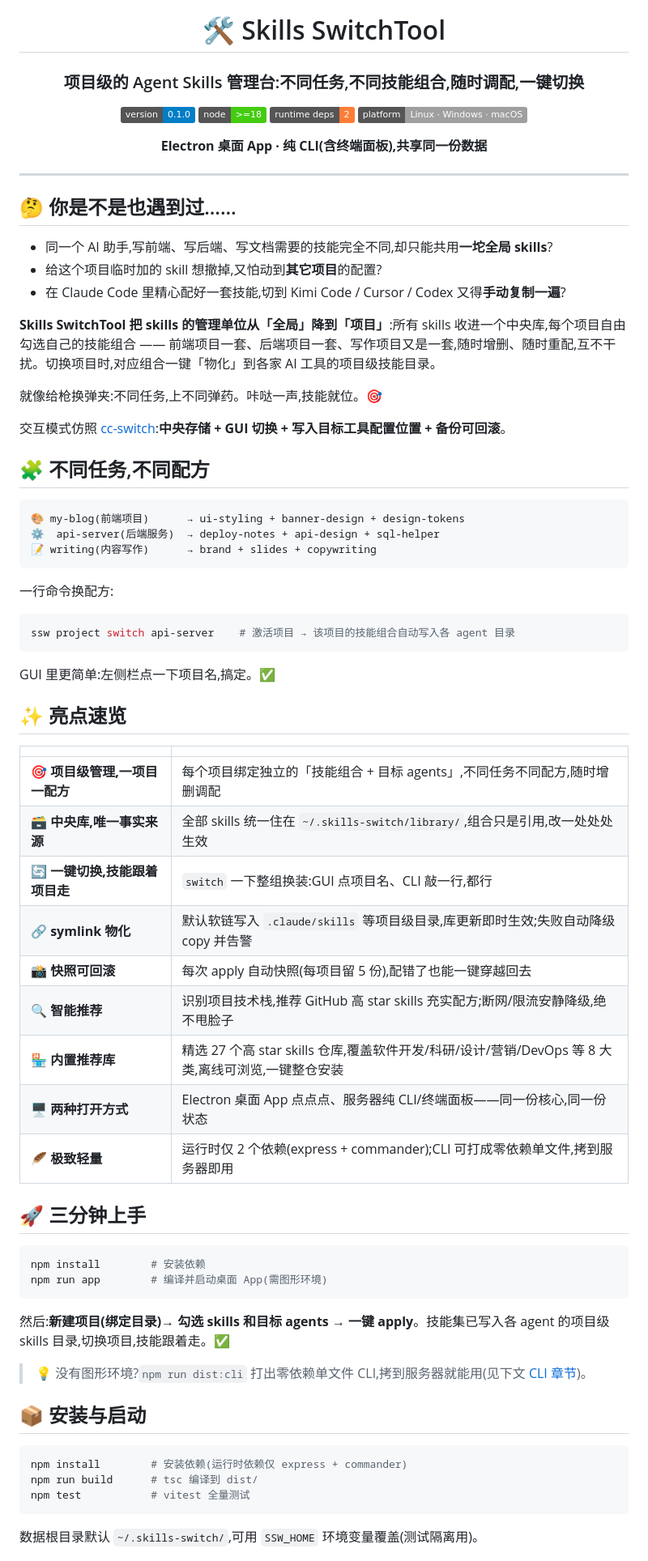
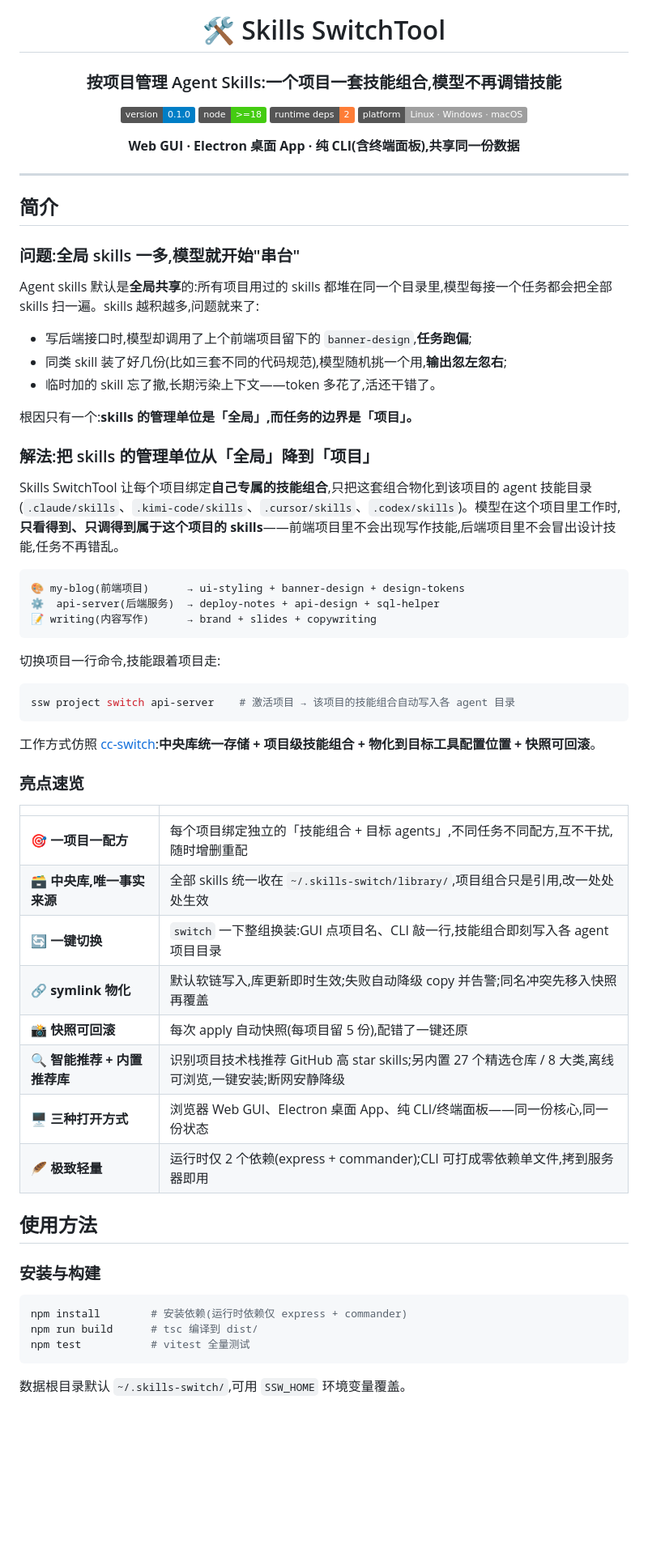
Before and after one commit to Chongrong1234/Skills_switchtool, a Markdown page: README.md, the part around one of its changes. Shown at 81% size. Rendered like a GitHub page; badges without logos; blank space fills up the shorter version.

````diff
--- a/README.md
+++ b/README.md
@@ -4,32 +4,34 @@
 
 # 🛠 Skills SwitchTool
 
-### 项目级的 Agent Skills 管理台:不同任务,不同技能组合,随时调配,一键切换
+### 按项目管理 Agent Skills:一个项目一套技能组合,模型不再调错技能
 
 [![Version](https://img.shields.io/badge/version-0.1.0-blue.svg)](https://github.com/Chongrong1234/Skills_switchtool)
 [![Node](https://img.shields.io/badge/node-%3E%3D18-brightgreen.svg)](https://nodejs.org)
 [![Runtime Deps](https://img.shields.io/badge/runtime%20deps-2-orange.svg)](package.json)
 [![Platform](https://img.shields.io/badge/platform-Linux%20%C2%B7%20Windows%20%C2%B7%20macOS-lightgrey.svg)](electron-builder.yml)
 
-**Electron 桌面 App · 纯 CLI(含终端面板),共享同一份数据**
+**Web GUI · Electron 桌面 App · 纯 CLI(含终端面板),共享同一份数据**
 
 </div>
 
 ---
 
-## 🤔 你是不是也遇到过……
+## 简介
 
-- 同一个 AI 助手,写前端、写后端、写文档需要的技能完全不同,却只能共用**一坨全局 skills**?
-- 给这个项目临时加的 skill 想撤掉,又怕动到**其它项目**的配置?
-- 在 Claude Code 里精心配好一套技能,切到 Kimi Code / Cursor / Codex 又得**手动复制一遍**?
+### 问题:全局 skills 一多,模型就开始"串台"
 
-**Skills SwitchTool 把 skills 的管理单位从「全局」降到「项目」**:所有 skills 收进一个中央库,每个项目自由勾选自己的技能组合 —— 前端项目一套、后端项目一套、写作项目又是一套,随时增删、随时重配,互不干扰。切换项目时,对应组合一键「物化」到各家 AI 工具的项目级技能目录。
+Agent skills 默认是**全局共享**的:所有项目用过的 skills 都堆在同一个目录里,模型每接一个任务都会把全部 skills 扫一遍。skills 越积越多,问题就来了:
 
-就像给枪换弹夹:不同任务,上不同弹药。咔哒一声,技能就位。🎯
+- 写后端接口时,模型却调用了上个前端项目留下的 `banner-design`,**任务跑偏**;
+- 同类 skill 装了好几份(比如三套不同的代码规范),模型随机挑一个用,**输出忽左忽右**;
+- 临时加的 skill 忘了撤,长期污染上下文——token 多花了,活还干错了。
 
-交互模式仿照 [cc-switch](https://github.com/farion1231/cc-switch):**中央存储 + GUI 切换 + 写入目标工具配置位置 + 备份可回滚**。
+根因只有一个:**skills 的管理单位是「全局」,而任务的边界是「项目」。**
 
-## 🧩 不同任务,不同配方
+### 解法:把 skills 的管理单位从「全局」降到「项目」
+
+Skills SwitchTool 让每个项目绑定**自己专属的技能组合**,只把这套组合物化到该项目的 agent 技能目录(`.claude/skills`、`.kimi-code/skills`、`.cursor/skills`、`.codex/skills`)。模型在这个项目里工作时,**只看得到、只调得到属于这个项目的 skills**——前端项目里不会出现写作技能,后端项目里不会冒出设计技能,任务不再错乱。
 
 ```
 🎨 my-blog(前端项目)      → ui-styling + banner-design + design-tokens
@@ -37,40 +39,30 @@
 📝 writing(内容写作)      → brand + slides + copywriting
 ```
 
-一行命令换配方:
+切换项目一行命令,技能跟着项目走:
 
 ```bash
 ssw project switch api-server    # 激活项目 → 该项目的技能组合自动写入各 agent 目录
 ```
 
-GUI 里更简单:左侧栏点一下项目名,搞定。✅
+工作方式仿照 [cc-switch](https://github.com/farion1231/cc-switch):**中央库统一存储 + 项目级技能组合 + 物化到目标工具配置位置 + 快照可回滚**。
 
-## ✨ 亮点速览
+### 亮点速览
 
 | | |
 |---|---|
-| 🎯 **项目级管理,一项目一配方** | 每个项目绑定独立的「技能组合 + 目标 agents」,不同任务不同配方,随时增删调配 |
-| 🗃️ **中央库,唯一事实来源** | 全部 skills 统一住在 `~/.skills-switch/library/`,组合只是引用,改一处处处生效 |
-| 🔄 **一键切换,技能跟着项目走** | `switch` 一下整组换装:GUI 点项目名、CLI 敲一行,都行 |
-| 🔗 **symlink 物化** | 默认软链写入 `.claude/skills` 等项目级目录,库更新即时生效;失败自动降级 copy 并告警 |
-| 📸 **快照可回滚** | 每次 apply 自动快照(每项目留 5 份),配错了也能一键穿越回去 |
-| 🔍 **智能推荐** | 识别项目技术栈,推荐 GitHub 高 star skills 充实配方;断网/限流安静降级,绝不甩脸子 |
-| 🏪 **内置推荐库** | 精选 27 个高 star skills 仓库,覆盖软件开发/科研/设计/营销/DevOps 等 8 大类,离线可浏览,一键整仓安装 |
-| 🖥️ **两种打开方式** | Electron 桌面 App 点点点、服务器纯 CLI/终端面板——同一份核心,同一份状态 |
+| 🎯 **一项目一配方** | 每个项目绑定独立的「技能组合 + 目标 agents」,不同任务不同配方,互不干扰,随时增删重配 |
+| 🗃️ **中央库,唯一事实来源** | 全部 skills 统一收在 `~/.skills-switch/library/`,项目组合只是引用,改一处处处生效 |
+| 🔄 **一键切换** | `switch` 一下整组换装:GUI 点项目名、CLI 敲一行,技能组合即刻写入各 agent 项目目录 |
+| 🔗 **symlink 物化** | 默认软链写入,库更新即时生效;失败自动降级 copy 并告警;同名冲突先移入快照再覆盖 |
+| 📸 **快照可回滚** | 每次 apply 自动快照(每项目留 5 份),配错了一键还原 |
+| 🔍 **智能推荐 + 内置推荐库** | 识别项目技术栈推荐 GitHub 高 star skills;另内置 27 个精选仓库 / 8 大类,离线可浏览,一键安装;断网安静降级 |
+| 🖥️ **三种打开方式** | 浏览器 Web GUI、Electron 桌面 App、纯 CLI/终端面板——同一份核心,同一份状态 |
 | 🪶 **极致轻量** | 运行时仅 2 个依赖(express + commander);CLI 可打成零依赖单文件,拷到服务器即用 |
 
-## 🚀 三分钟上手
+## 使用方法
 
-```bash
-npm install        # 安装依赖
-npm run app        # 编译并启动桌面 App(需图形环境)
-```
-
-然后:**新建项目(绑定目录)→ 勾选 skills 和目标 agents → 一键 apply**。技能集已写入各 agent 的项目级 skills 目录,切换项目,技能跟着走。✅
-
-> 💡 没有图形环境?`npm run dist:cli` 打出零依赖单文件 CLI,拷到服务器就能用(见下文 [CLI 章节](#-cli服务器版))。
-
-## 📦 安装与启动
+### 安装与构建
 
 ```bash
 npm install        # 安装依赖(运行时依赖仅 express + commander)
@@ -78,5 +70,5 @@ npm run build      # tsc 编译到 dist/
 npm test           # vitest 全量测试
 ```
 
-数据根目录默认 `~/.skills-switch/`,可用 `SSW_HOME` 环境变量覆盖(测试隔离用)。
+数据根目录默认 `~/.skills-switch/`,可用 `SSW_HOME` 环境变量覆盖。
 
````
Also changed, not shown: other parts of README.md (+47 -138 lines).
